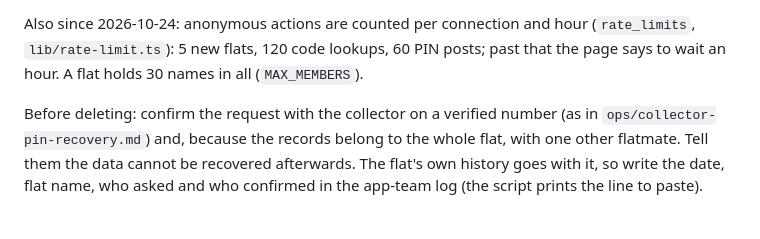
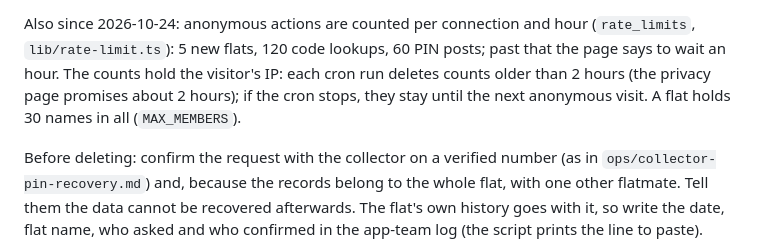
Before and after one commit to 07fahim/bashabook, a Markdown page: ops/data-retention.md, the part around the change. Drawn GitHub-style; blank space fills up the shorter version.

Commit message:
Ops: the cron sweep of rate-limit counts and the privacy promise it keeps

```diff
--- a/ops/data-retention.md
+++ b/ops/data-retention.md
@@ -30,7 +30,8 @@ written to the history for 30 days. Any flat with two claimed people, one money
 removed (`purged` in the response, saved in cron-job.org's history).
 
 Also since 2026-10-24: anonymous actions are counted per connection and hour (`rate_limits`, `lib/rate-limit.ts`): 5 new
-flats, 120 code lookups, 60 PIN posts; past that the page says to wait an hour. A flat holds 30 names in all (`MAX_MEMBERS`).
+flats, 120 code lookups, 60 PIN posts; past that the page says to wait an hour. The counts hold the visitor's IP: each cron run deletes
+counts older than 2 hours (the privacy page promises about 2 hours); if the cron stops, they stay until the next anonymous visit. A flat holds 30 names in all (`MAX_MEMBERS`).
 
 Before deleting: confirm the request with the collector on a verified number (as in `ops/collector-pin-recovery.md`) and,
 because the records belong to the whole flat, with one other flatmate. Tell them the data cannot be recovered afterwards. The flat's own history goes with it, so write the date, flat name, who asked and
```
